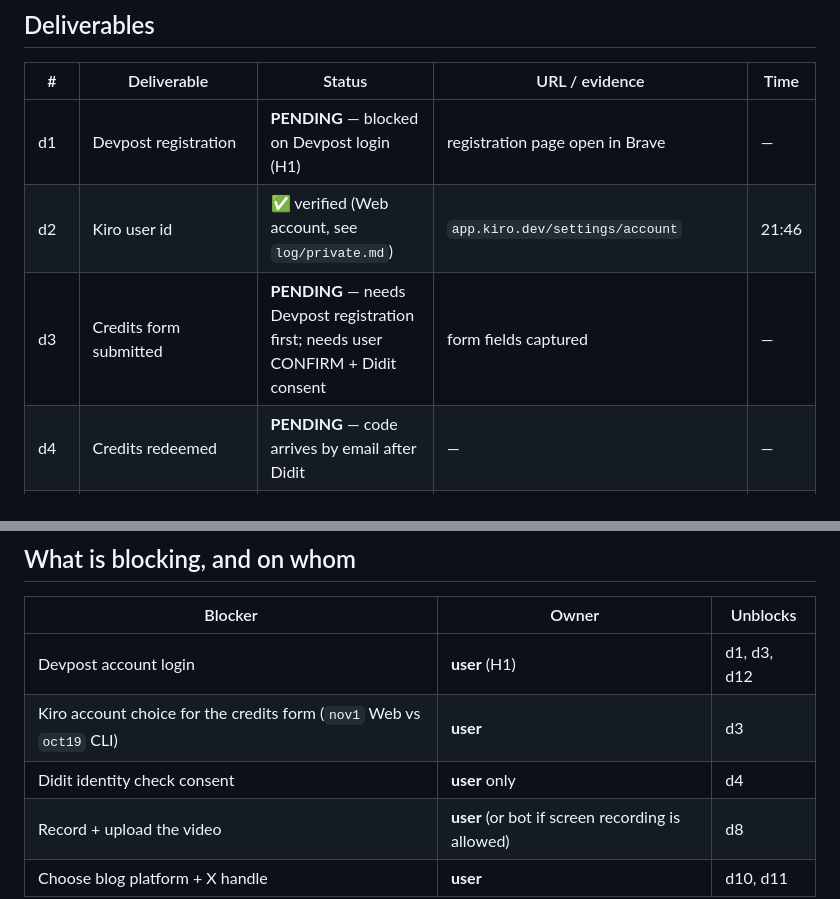
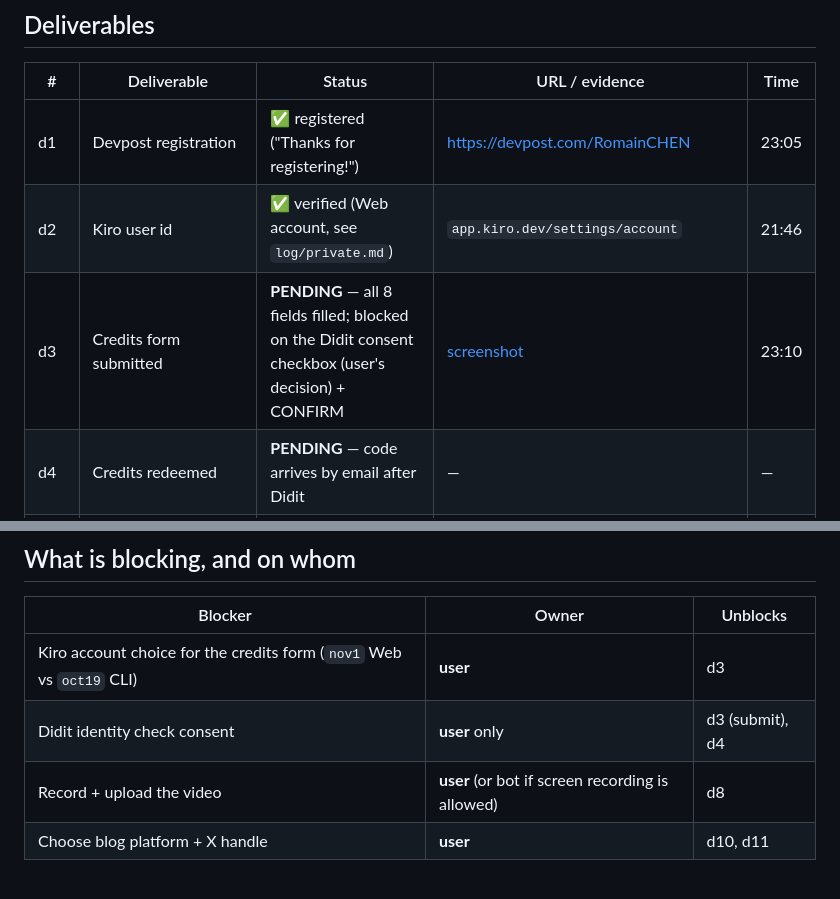
Before and after one commit to RomainCHEN/seance, a Markdown page: SUBMITTED.md, 2 parts joined by grey strips. Rendered like a GitHub page; blank space fills up the shorter version.

```diff
--- a/SUBMITTED.md
+++ b/SUBMITTED.md
@@ -23,9 +23,9 @@ Last updated: 2026-11-01 22:32 (Asia/Shanghai)
 
 | # | Deliverable | Status | URL / evidence | Time |
 |---|---|---|---|---|
-| d1 | Devpost registration | **PENDING** — blocked on Devpost login (H1) | registration page open in Brave | — |
+| d1 | Devpost registration | ✅ registered ("Thanks for registering!") | <https://devpost.com/RomainCHEN> | 23:05 |
 | d2 | Kiro user id | ✅ verified (Web account, see `log/private.md`) | `app.kiro.dev/settings/account` | 21:46 |
-| d3 | Credits form submitted | **PENDING** — needs Devpost registration first; needs user CONFIRM + Didit consent | form fields captured | — |
+| d3 | Credits form submitted | **PENDING** — all 8 fields filled; blocked on the Didit consent checkbox (user's decision) + CONFIRM | [screenshot](docs/images/credits-form.png) | 23:10 |
 | d4 | Credits redeemed | **PENDING** — code arrives by email after Didit | — | — |
 | d5 | `.kiro` artifact | ✅ | [.kiro](.kiro) | 21:5x |
 | d6 | GitHub repo URL | ✅ public, MIT detected in About | <https://github.com/RomainCHEN/seance> | 22:28 |
@@ -56,8 +56,7 @@ Last updated: 2026-11-01 22:32 (Asia/Shanghai)
 
 | Blocker | Owner | Unblocks |
 |---|---|---|
-| Devpost account login | **user** (H1) | d1, d3, d12 |
 | Kiro account choice for the credits form (`nov1` Web vs `oct19` CLI) | **user** | d3 |
-| Didit identity check consent | **user** only | d4 |
+| Didit identity check consent | **user** only | d3 (submit), d4 |
 | Record + upload the video | **user** (or bot if screen recording is allowed) | d8 |
 | Choose blog platform + X handle | **user** | d10, d11 |
```
Also changed, not shown: docs/images/credits-form.png (added), 1 other file.
